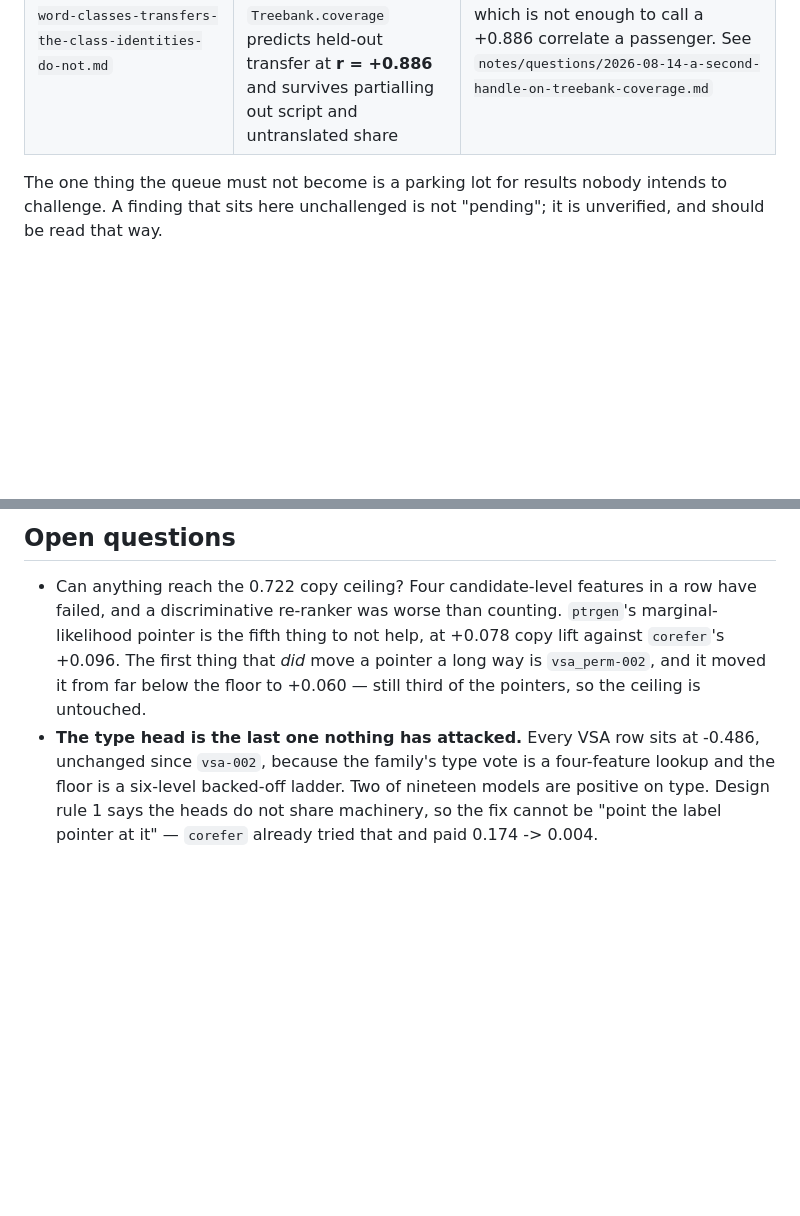
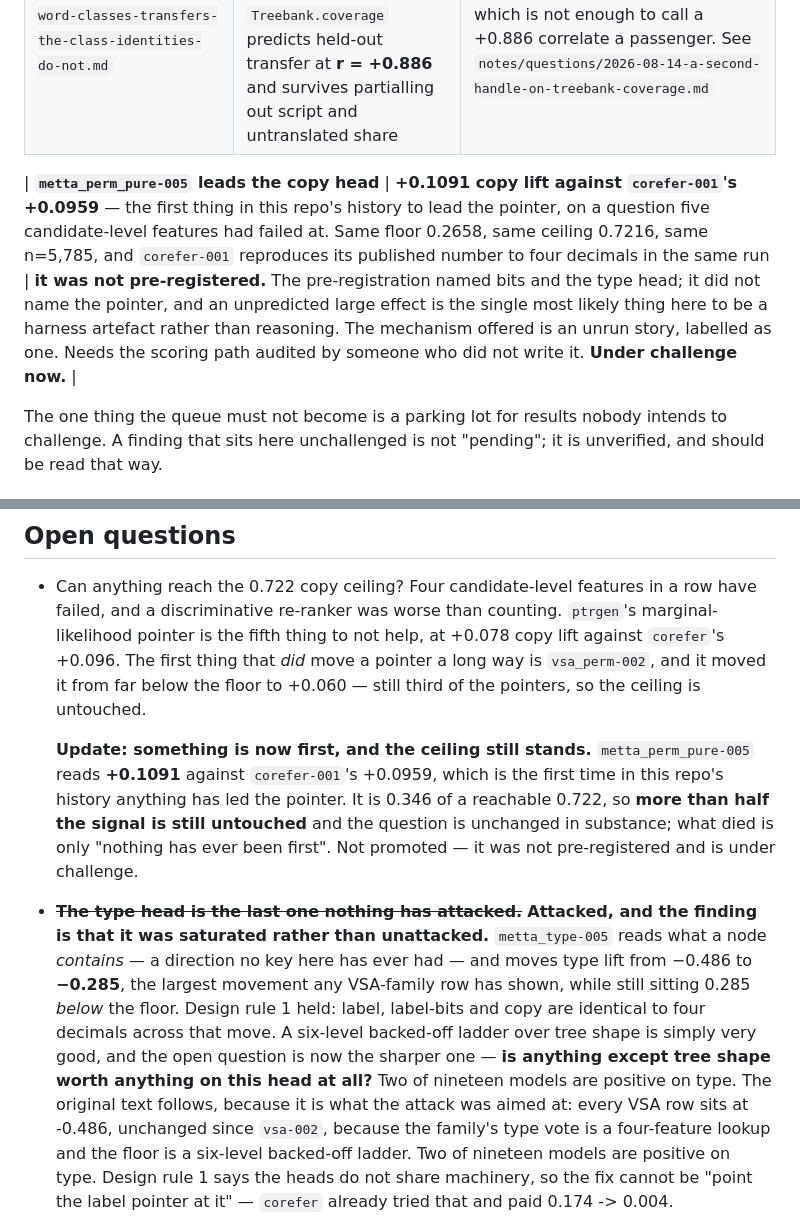
Before and after one commit to JacobFV/symbolic-ai-models, a Markdown page: RESEARCH_LOG.md, 2 parts joined by grey strips. GitHub-like rendering; blank space fills up the shorter version.

```diff
--- a/RESEARCH_LOG.md
+++ b/RESEARCH_LOG.md
@@ -977,6 +1042,8 @@ finding that never gets challenged.
 | ~~the action readout~~ | — | **PROMOTED**, above. Attacked by an agent that did not write it; both named confounds run, plus a third nobody had named; the gap grew from 0.4229 to 0.4320 as they were removed. Its own interpretation was corrected in the process and a slice finding it rested on was refuted. |
 | `notes/findings/2026-08-13-one-parser-over-word-classes-transfers-the-class-identities-do-not.md` | over 46 WALS-coded languages, abstraction transfers and the induced class *identities* are a liability held out; `Treebank.coverage` predicts held-out transfer at **r = +0.886** and survives partialling out script and untranslated share | a second, independent handle on coverage — the one intervention tried moved bracket F1 by +0.002, which is not enough to call a +0.886 correlate a passenger. See `notes/questions/2026-08-14-a-second-handle-on-treebank-coverage.md` |
 
+| **`metta_perm_pure-005` leads the copy head** | **+0.1091 copy lift against `corefer-001`'s +0.0959** — the first thing in this repo's history to lead the pointer, on a question five candidate-level features had failed at. Same floor 0.2658, same ceiling 0.7216, same n=5,785, and `corefer-001` reproduces its published number to four decimals in the same run | **it was not pre-registered.** The pre-registration named bits and the type head; it did not name the pointer, and an unpredicted large effect is the single most likely thing here to be a harness artefact rather than reasoning. The mechanism offered is an unrun story, labelled as one. Needs the scoring path audited by someone who did not write it. **Under challenge now.** |
+
 The one thing the queue must not become is a parking lot for results nobody
 intends to challenge. A finding that sits here unchallenged is not "pending"; it
 is unverified, and should be read that way.
@@ -1050,7 +1117,24 @@ redefined what an earlier published row had meant.
   +0.078 copy lift against `corefer`'s +0.096. The first thing that *did* move
   a pointer a long way is `vsa_perm-002`, and it moved it from far below the
   floor to +0.060 — still third of the pointers, so the ceiling is untouched.
-- **The type head is the last one nothing has attacked.** Every VSA row sits at
+
+  **Update: something is now first, and the ceiling still stands.**
+  `metta_perm_pure-005` reads **+0.1091** against `corefer-001`'s +0.0959, which
+  is the first time in this repo's history anything has led the pointer. It is
+  0.346 of a reachable 0.722, so **more than half the signal is still untouched**
+  and the question is unchanged in substance; what died is only "nothing has ever
+  been first". Not promoted — it was not pre-registered and is under challenge.
+- ~~**The type head is the last one nothing has attacked.**~~ **Attacked, and the
+  finding is that it was saturated rather than unattacked.** `metta_type-005`
+  reads what a node *contains* — a direction no key here has ever had — and moves
+  type lift from −0.486 to **−0.285**, the largest movement any VSA-family row has
+  shown, while still sitting 0.285 *below* the floor. Design rule 1 held: label,
+  label-bits and copy are identical to four decimals across that move. A
+  six-level backed-off ladder over tree shape is simply very good, and the open
+  question is now the sharper one — **is anything except tree shape worth
+  anything on this head at all?** Two of nineteen models are positive on type.
+  The original text follows, because it is what the attack was aimed at:
+  every VSA row sits at
   -0.486, unchanged since `vsa-002`, because the family's type vote is a
   four-feature lookup and the floor is a six-level backed-off ladder. Two of
   nineteen models are positive on type. Design rule 1 says the heads do not share
```
Also changed, not shown: other parts of RESEARCH_LOG.md (+65 -0 lines).
